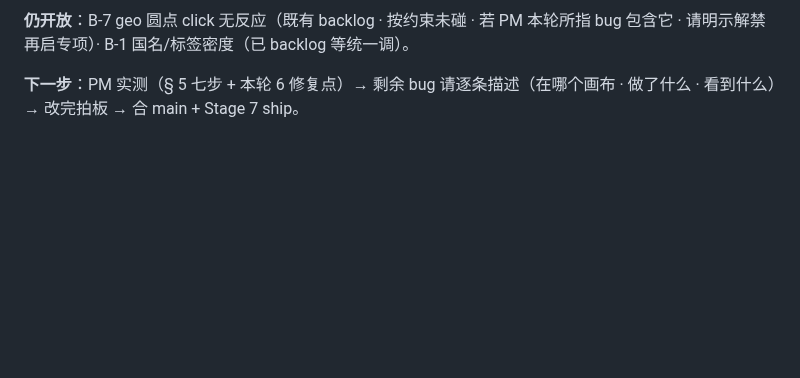
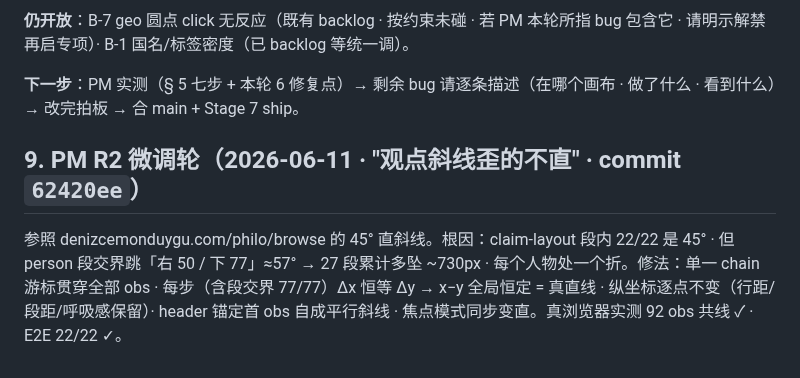
Before and after one commit to cdu52802-Xx/marx, a Markdown page: docs/2026-06-10-m-b2-complete-branch.md, the part around the change. GitHub-like rendering; blank space fills up the shorter version.

Commit message:
docs(M-B2 PM R2): 斜线摆直轮落档

```diff
--- a/docs/2026-06-10-m-b2-complete-branch.md
+++ b/docs/2026-06-10-m-b2-complete-branch.md
@@ -116,3 +116,7 @@ lesson 4.8 兑现：互换/seek/联动/让位全部真浏览器 E2E 验证 ·
 **仍开放**：B-7 geo 圆点 click 无反应（既有 backlog · 按约束未碰 · 若 PM 本轮所指 bug 包含它 · 请明示解禁再启专项）· B-1 国名/标签密度（已 backlog 等统一调）。
 
 **下一步**：PM 实测（§ 5 七步 + 本轮 6 修复点）→ 剩余 bug 请逐条描述（在哪个画布 · 做了什么 · 看到什么）→ 改完拍板 → 合 main + Stage 7 ship。
+
+## 9. PM R2 微调轮（2026-06-11 · "观点斜线歪的不直" · commit `62420ee`）
+
+参照 denizcemonduygu.com/philo/browse 的 45° 直斜线。根因：claim-layout 段内 22/22 是 45° · 但 person 段交界跳「右 50 / 下 77」≈57° → 27 段累计多坠 ~730px · 每个人物处一个折。修法：单一 chain 游标贯穿全部 obs · 每步（含段交界 77/77）Δx 恒等 Δy → x−y 全局恒定 = 真直线 · 纵坐标逐点不变（行距/段距/呼吸感保留）· header 锚定首 obs 自成平行斜线 · 焦点模式同步变直。真浏览器实测 92 obs 共线 ✓ · E2E 22/22 ✓。
```
